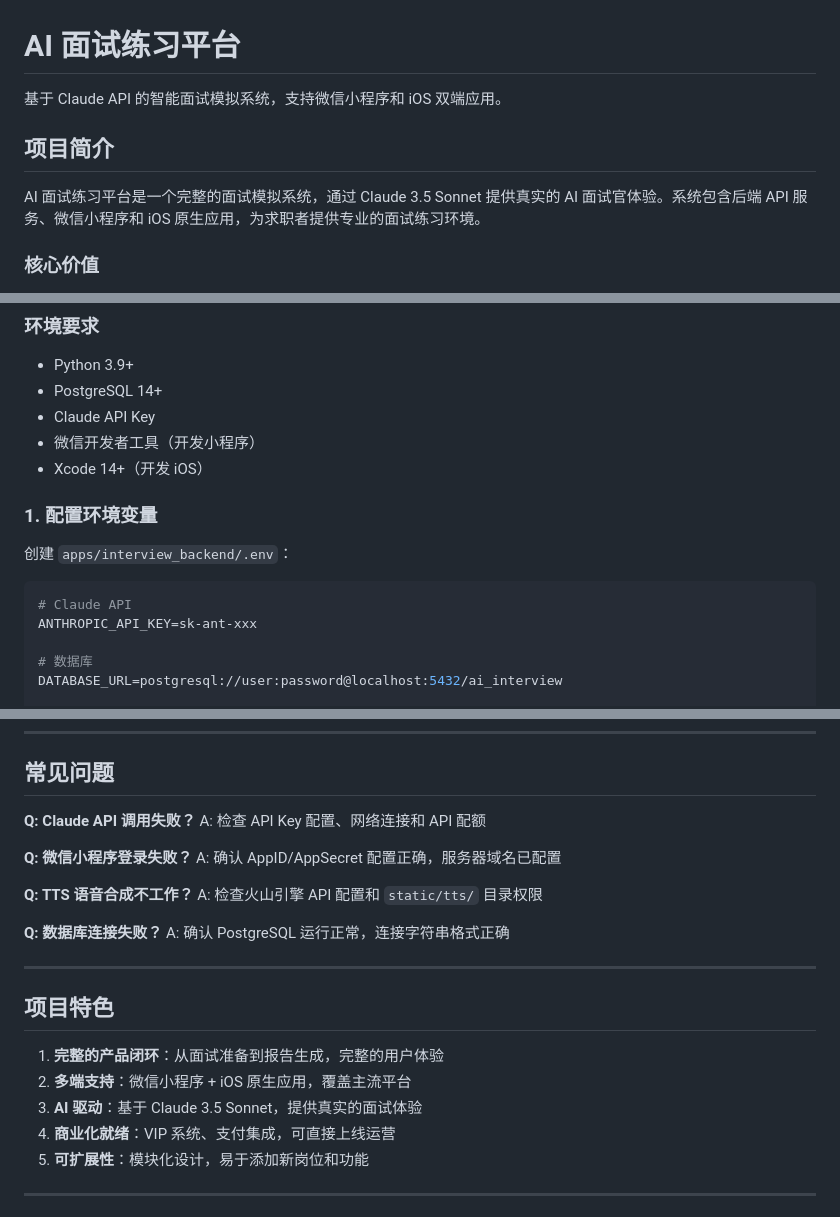
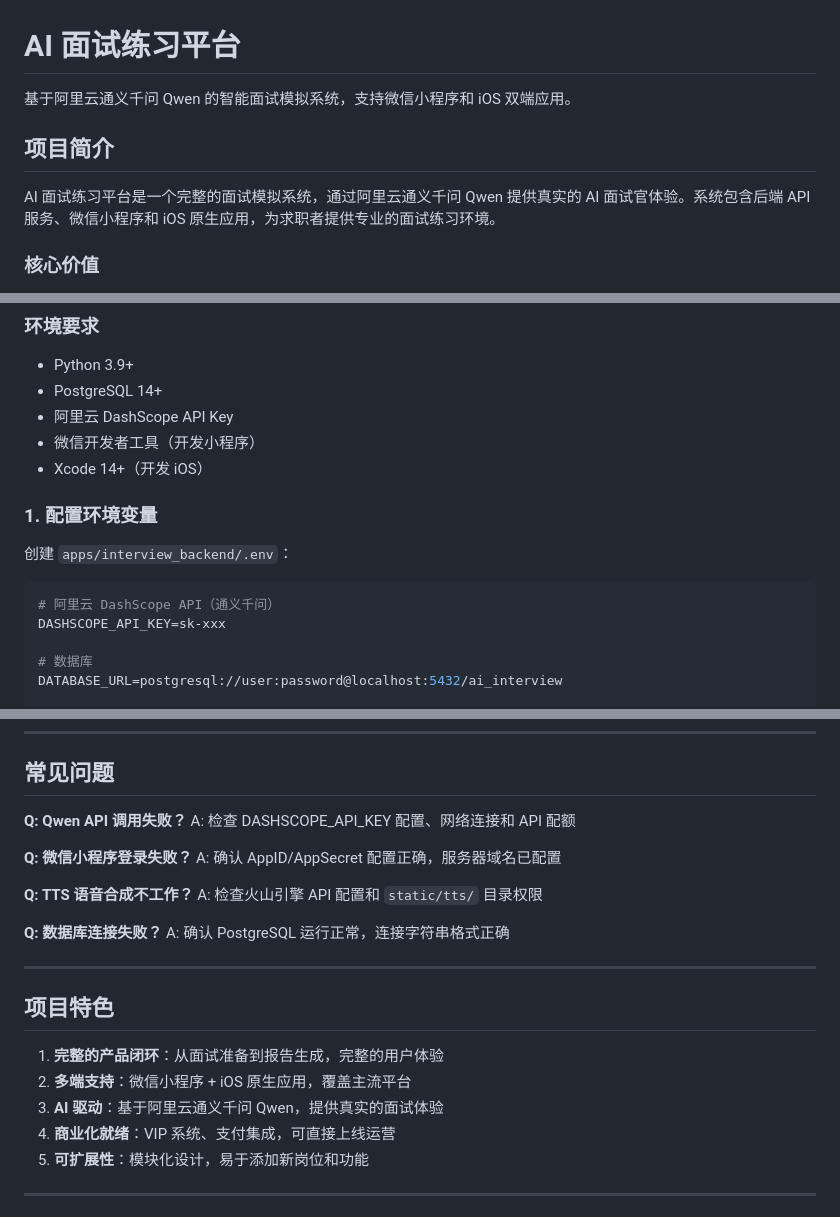
Before and after one commit to lettersontherocks/AI_Interview, a Markdown page: README.md, 3 parts joined by grey strips. GitHub-like rendering.

Commit message:
readme:0114

````diff
--- a/README.md
+++ b/README.md
@@ -1,10 +1,10 @@
 # AI 面试练习平台
 
-基于 Claude API 的智能面试模拟系统，支持微信小程序和 iOS 双端应用。
+基于阿里云通义千问 Qwen 的智能面试模拟系统，支持微信小程序和 iOS 双端应用。
 
 ## 项目简介
 
-AI 面试练习平台是一个完整的面试模拟系统，通过 Claude 3.5 Sonnet 提供真实的 AI 面试官体验。系统包含后端 API 服务、微信小程序和 iOS 原生应用，为求职者提供专业的面试练习环境。
+AI 面试练习平台是一个完整的面试模拟系统，通过阿里云通义千问 Qwen 提供真实的 AI 面试官体验。系统包含后端 API 服务、微信小程序和 iOS 原生应用，为求职者提供专业的面试练习环境。
 
 ### 核心价值
 
@@ -181,7 +181,7 @@ ai_interview/
 
 - Python 3.9+
 - PostgreSQL 14+
-- Claude API Key
+- 阿里云 DashScope API Key
 - 微信开发者工具（开发小程序）
 - Xcode 14+（开发 iOS）
 
@@ -190,8 +190,8 @@ ai_interview/
 创建 `apps/interview_backend/.env`：
 
 ```bash
-# Claude API
-ANTHROPIC_API_KEY=sk-ant-xxx
+# 阿里云 DashScope API（通义千问）
+DASHSCOPE_API_KEY=sk-xxx
 
 # 数据库
 DATABASE_URL=postgresql://user:password@localhost:5432/ai_interview
@@ -413,8 +413,8 @@ docker-compose up -d
 
 ## 常见问题
 
-**Q: Claude API 调用失败？**
-A: 检查 API Key 配置、网络连接和 API 配额
+**Q: Qwen API 调用失败？**
+A: 检查 DASHSCOPE_API_KEY 配置、网络连接和 API 配额
 
 **Q: 微信小程序登录失败？**
 A: 确认 AppID/AppSecret 配置正确，服务器域名已配置
@@ -431,7 +431,7 @@ A: 确认 PostgreSQL 运行正常，连接字符串格式正确
 
 1. **完整的产品闭环**：从面试准备到报告生成，完整的用户体验
 2. **多端支持**：微信小程序 + iOS 原生应用，覆盖主流平台
-3. **AI 驱动**：基于 Claude 3.5 Sonnet，提供真实的面试体验
+3. **AI 驱动**：基于阿里云通义千问 Qwen，提供真实的面试体验
 4. **商业化就绪**：VIP 系统、支付集成，可直接上线运营
 5. **可扩展性**：模块化设计，易于添加新岗位和功能
 
````
Also changed, not shown: other parts of README.md (+1 -1 lines).
